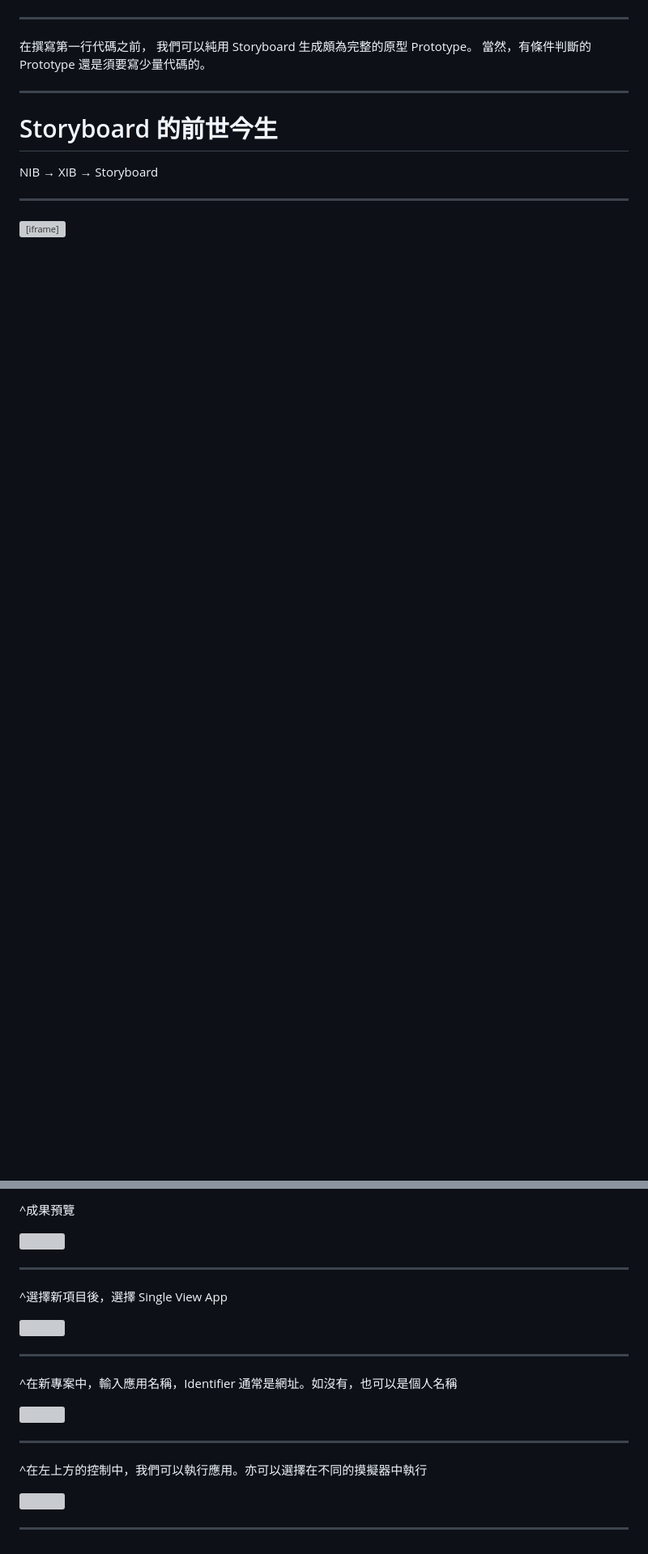
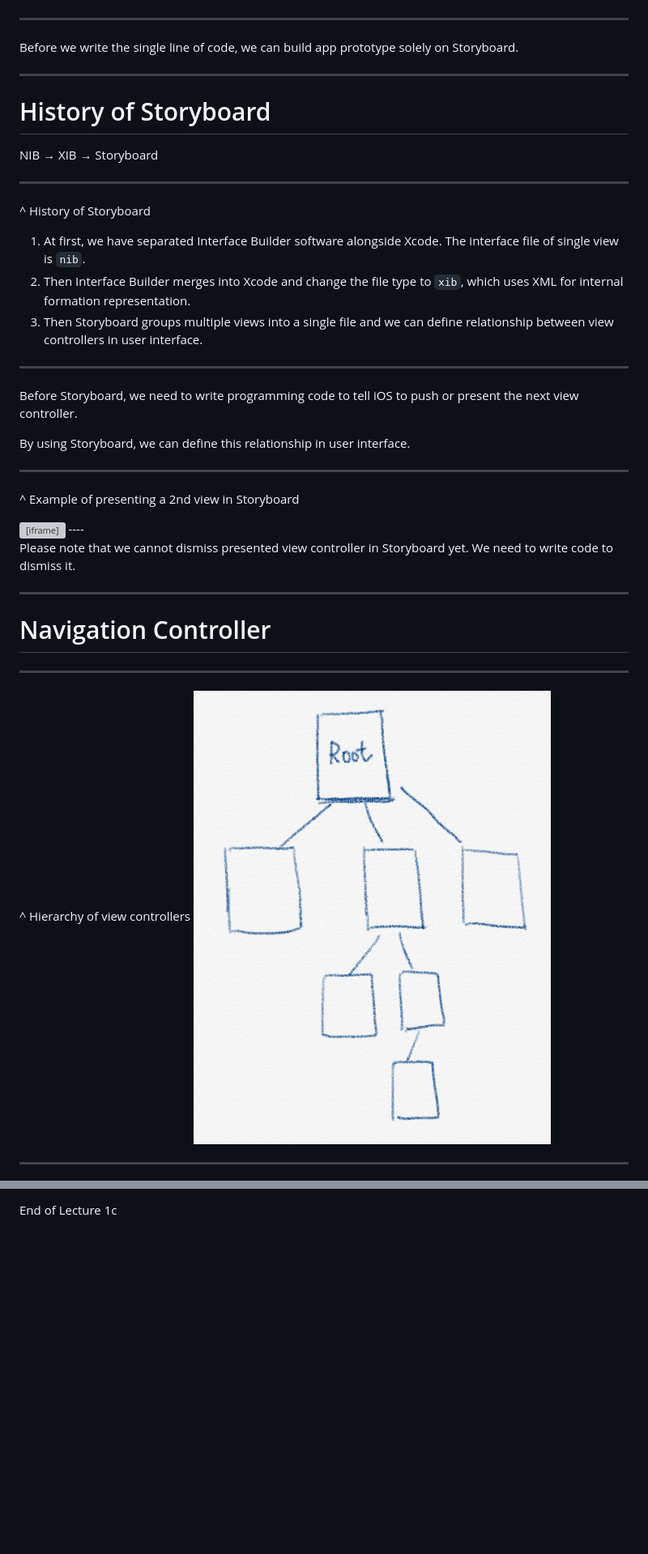
Before and after one commit to makzan/course-ios-development-for-beginner, a Markdown page: slides/lecture-1c.md, 2 parts joined by grey strips. Shown: that part at 81% size. Drawn GitHub-style; pictures changed too: slides/images/hierarchy.png (added); blank space fills up the shorter version; grey boxes are pictures that could not be loaded.

Commit message:
Update lecture 1c into English

```diff
--- a/slides/lecture-1c.md
+++ b/slides/lecture-1c.md
@@ -26,17 +20,42 @@ CM420-03-2019-c
 
 ----
 
-在撰寫第一行代碼之前，
-我們可以純用 Storyboard 生成頗為完整的原型 Prototype。
-當然，有條件判斷的 Prototype 還是須要寫少量代碼的。
-
-----
-
-# Storyboard 的前世今生
-
-NIB → XIB → Storyboard
+Before we write the single line of code, we can build app prototype solely on Storyboard.
 
 
 ----
 
+# History of Storyboard
+
+NIB → XIB → Storyboard
+
+----
+^ History of Storyboard
+
+1. At first, we have separated Interface Builder software alongside Xcode. The interface file of single view is `nib`.
+2. Then Interface Builder merges into Xcode and change the file type to `xib`, which uses XML for internal formation representation.
+3. Then Storyboard groups multiple views into a single file and we can define relationship between view controllers in user interface.
+----
+
+Before Storyboard, we need to write programming code to tell iOS to push or present the next view controller.
+
+By using Storyboard, we can define this relationship in user interface.
+
+----
+^ Example of presenting a 2nd view in Storyboard
+
 <iframe src="https://player.vimeo.com/video/293524239?color=ff9933&byline=0&portrait=0" width="800" height="548" frameborder="0" webkitallowfullscreen mozallowfullscreen allowfullscreen></iframe>
+----
+
+Please note that we cannot dismiss presented view controller in Storyboard yet. We need to write code to dismiss it.
+
+----
+
+# Navigation Controller
+
+----
+^ Hierarchy of view controllers
+![](/slides/images/hierarchy.png)
+
+----
+
@@ -61,23 +80 @@ NIB → XIB → Storyboard
-^成果預覽
-
-![](https://onionslides.com/system/media/uploads/000/000/214/original/4416-Screen_Shot_2018-03-13_at_1.43.22_AM.png)
-
-----
-
-^選擇新項目後，選擇 Single View App
-
-![](https://onionslides.com/system/media/uploads/000/000/001/large/xcode-new-single-view-app.png)
-
-----
-
-^在新專案中，輸入應用名稱，Identifier 通常是網址。如沒有，也可以是個人名稱
-
-![](https://onionslides.com/system/media/uploads/000/000/215/original/4456-xcode-new-project-detail.png)
-
-----
-
-^在左上方的控制中，我們可以執行應用。亦可以選擇在不同的摸擬器中執行
-
-![](https://onionslides.com/system/media/uploads/000/000/216/original/4448-xcode-choose-view-controller.png)
-
-----
+End of Lecture 1c
```
Also changed, not shown: other parts of slides/lecture-1c.md (+20 -26 lines), slides/lecture-1d.md (added, +159 -0 lines), slides/images/back-button-in-android-and-ios.png (added).
